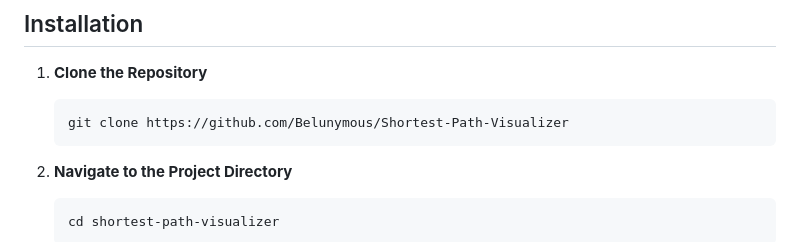
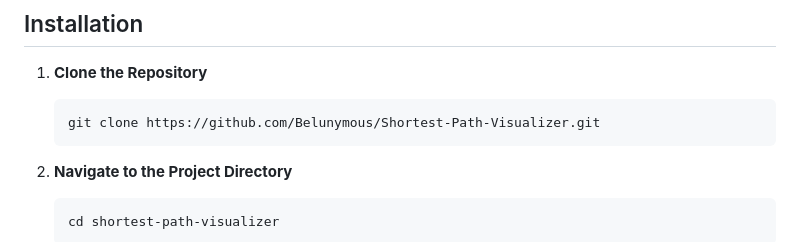
Before and after one commit to Belunymous/Shortest-Path-Visualizer, a Markdown page: README.md, the part around the change. Drawn GitHub-style.

````diff
--- a/README.md
+++ b/README.md
@@ -17,7 +17,7 @@ This web-based application visualizes the shortest path finding using Dijkstra's
 1. **Clone the Repository**
 
    ```bash
-   git clone https://github.com/Belunymous/Shortest-Path-Visualizer
+   git clone https://github.com/Belunymous/Shortest-Path-Visualizer.git
    ```
 
 2. **Navigate to the Project Directory**
````
